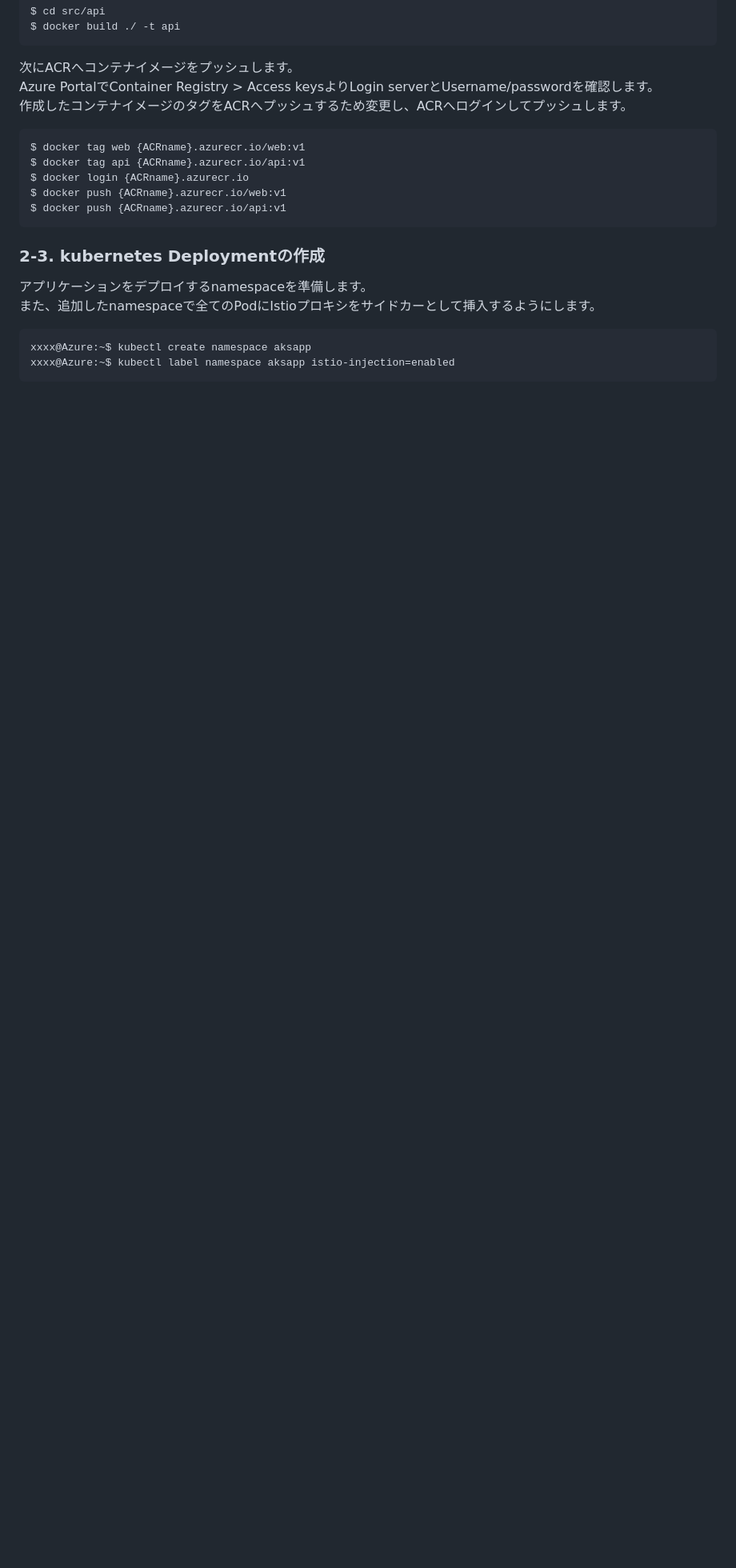
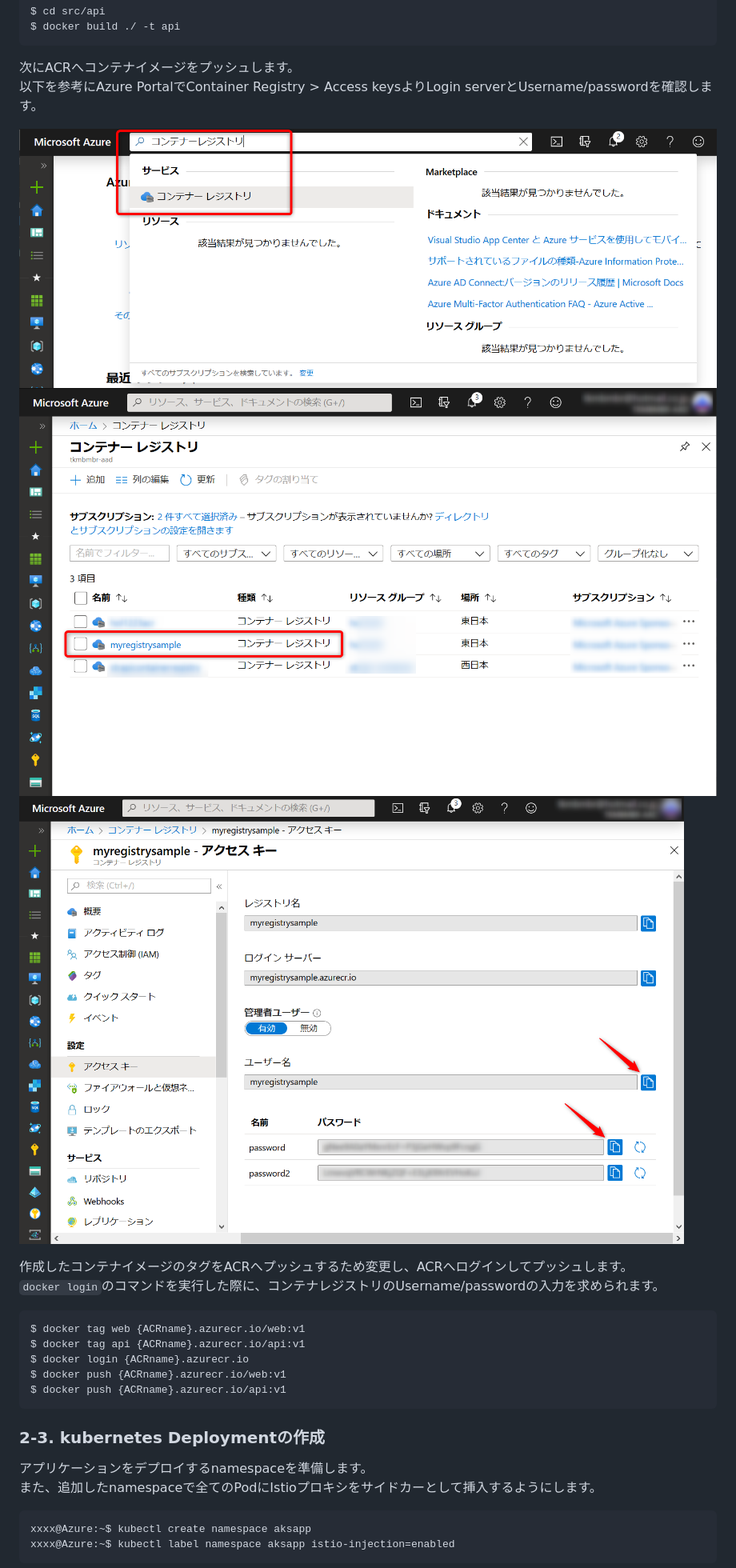
Before and after one commit to alterbooth/hol-microservices-app-development, a Markdown page: README.md, the part around the change. Shown: that part at 80% size. Drawn GitHub-style; pictures changed too: screenshots/acr_001.png (added), screenshots/acr_002.png (added), screenshots/acr_003.png (added); blank space fills up the shorter version.

Commit message:
Add ACR credential manual

````diff
--- a/README.md
+++ b/README.md
@@ -142,8 +142,15 @@ $ docker build ./ -t api
 ```
 
 次にACRへコンテナイメージをプッシュします。
-Azure PortalでContainer Registry > Access keysよりLogin serverとUsername/passwordを確認します。
+以下を参考にAzure PortalでContainer Registry > Access keysよりLogin serverとUsername/passwordを確認します。
+
+![Find Container Registry 1](screenshots/acr_001.png)
+![Find Container Registry 2](screenshots/acr_002.png)
+![Find Container Registry 3](screenshots/acr_003.png)
+
 作成したコンテナイメージのタグをACRへプッシュするため変更し、ACRへログインしてプッシュします。
+`docker login`のコマンドを実行した際に、コンテナレジストリのUsername/passwordの入力を求められます。
+
 ```
 $ docker tag web {ACRname}.azurecr.io/web:v1
 $ docker tag api {ACRname}.azurecr.io/api:v1
````
